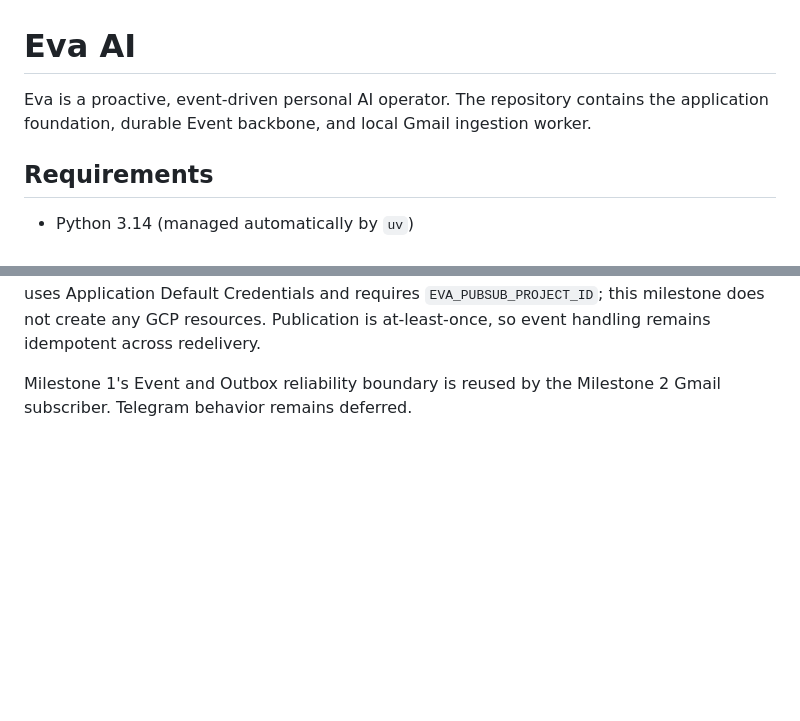
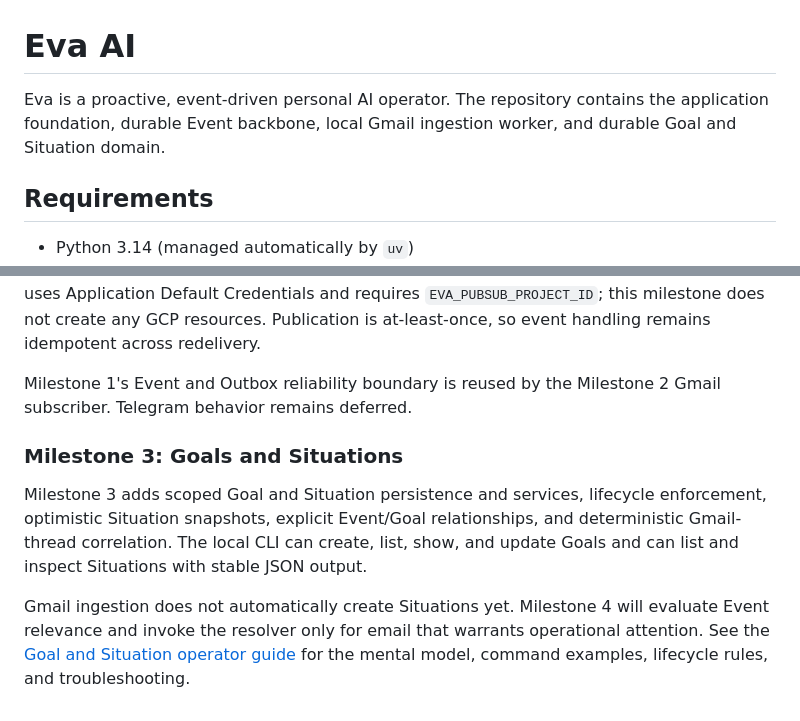
Before and after one commit to BugsBunnyWanders/EvaAI, a Markdown page: README.md, 2 parts joined by grey strips. GitHub-like rendering; blank space fills up the shorter version.

Commit message:
docs: explain goal and situation operations

```diff
--- a/README.md
+++ b/README.md
@@ -1,6 +1,6 @@
 # Eva AI
 
-Eva is a proactive, event-driven personal AI operator. The repository contains the application foundation, durable Event backbone, and local Gmail ingestion worker.
+Eva is a proactive, event-driven personal AI operator. The repository contains the application foundation, durable Event backbone, local Gmail ingestion worker, and durable Goal and Situation domain.
 
 ## Requirements
 
@@ -142,3 +142,15 @@ does not create any GCP resources. Publication is at-least-once, so event handli
 idempotent across redelivery.
 
 Milestone 1's Event and Outbox reliability boundary is reused by the Milestone 2 Gmail subscriber. Telegram behavior remains deferred.
+
+### Milestone 3: Goals and Situations
+
+Milestone 3 adds scoped Goal and Situation persistence and services, lifecycle enforcement,
+optimistic Situation snapshots, explicit Event/Goal relationships, and deterministic
+Gmail-thread correlation. The local CLI can create, list, show, and update Goals and can list
+and inspect Situations with stable JSON output.
+
+Gmail ingestion does not automatically create Situations yet. Milestone 4 will evaluate Event
+relevance and invoke the resolver only for email that warrants operational attention. See the
+[Goal and Situation operator guide](docs/goal-situation-operator.md) for the mental model,
+command examples, lifecycle rules, and troubleshooting.
```
Also changed, not shown: docs/goal-situation-operator.md (added, +191 -0 lines), 1 other file.
